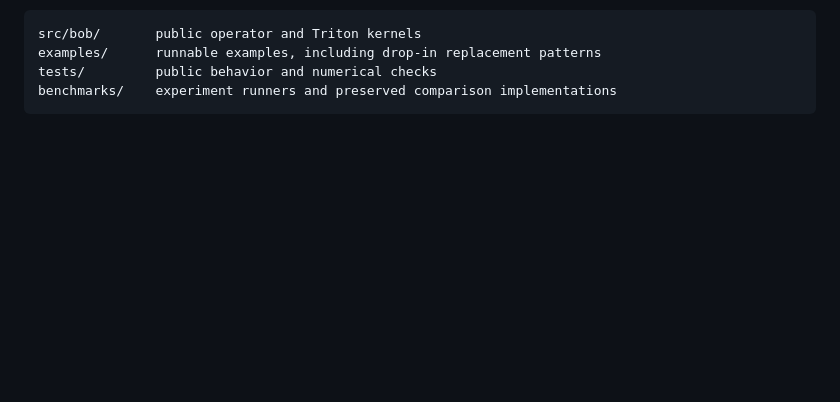
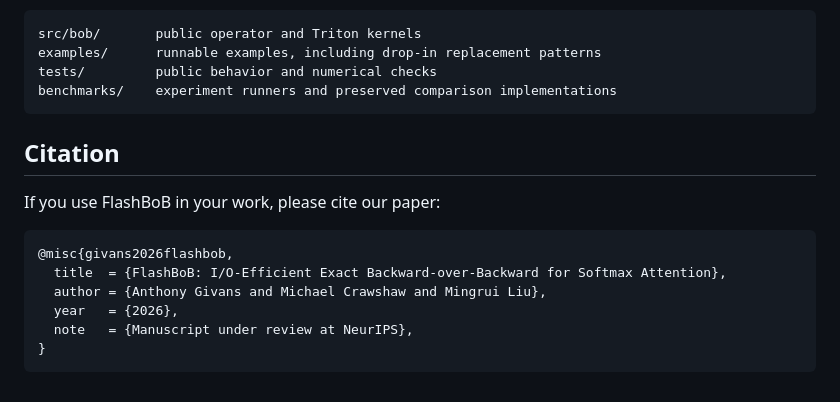
Before and after one commit to MingruiLiu-ML-Lab/FlashBoB, a Markdown page: README.md, the part around the change. GitHub-like rendering; blank space fills up the shorter version.

Commit message:
let there be flashbob

````diff
--- a/README.md
+++ b/README.md
@@ -132,3 +132,16 @@ examples/      runnable examples, including drop-in replacement patterns
 tests/         public behavior and numerical checks
 benchmarks/    experiment runners and preserved comparison implementations
 ```
+
+## Citation
+
+If you use FlashBoB in your work, please cite our paper:
+
+```bibtex
+@misc{givans2026flashbob,
+  title  = {FlashBoB: I/O-Efficient Exact Backward-over-Backward for Softmax Attention},
+  author = {Anthony Givans and Michael Crawshaw and Mingrui Liu},
+  year   = {2026},
+  note   = {Manuscript under review at NeurIPS},
+}
+```
````
